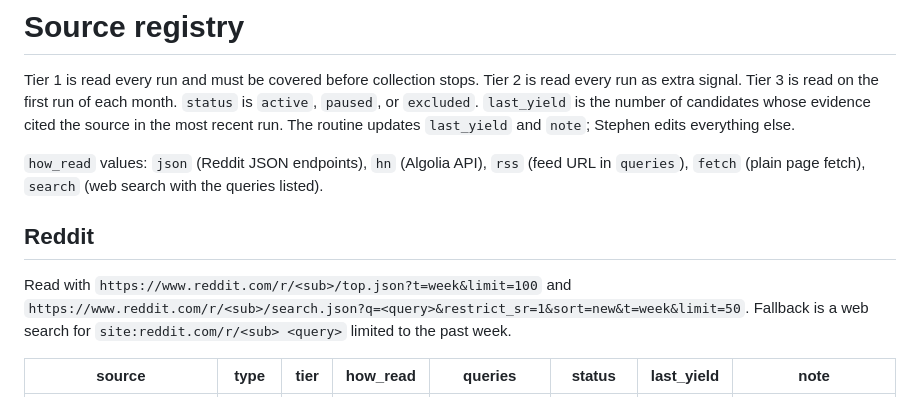
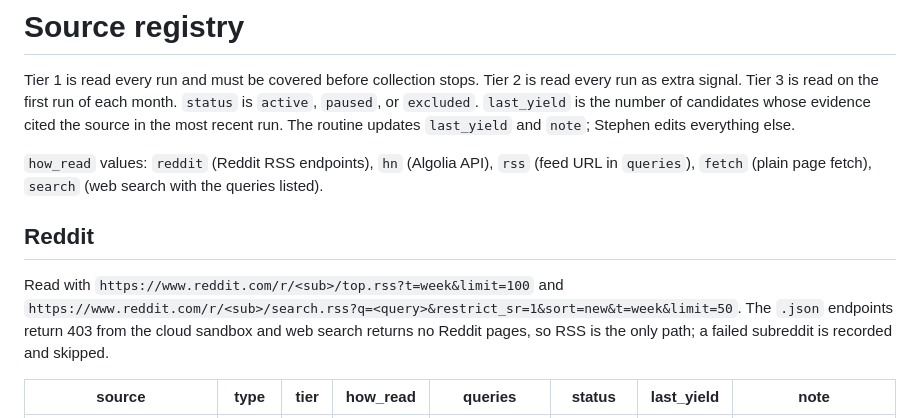
Before and after one commit to not-in-scope/claude-leaderboard, a Markdown page: sources.md, the part around the change. Rendered like a GitHub page.

```diff
--- a/sources.md
+++ b/sources.md
@@ -2,11 +2,11 @@
 
 Tier 1 is read every run and must be covered before collection stops. Tier 2 is read every run as extra signal. Tier 3 is read on the first run of each month. `status` is `active`, `paused`, or `excluded`. `last_yield` is the number of candidates whose evidence cited the source in the most recent run. The routine updates `last_yield` and `note`; Stephen edits everything else.
 
-`how_read` values: `json` (Reddit JSON endpoints), `hn` (Algolia API), `rss` (feed URL in `queries`), `fetch` (plain page fetch), `search` (web search with the queries listed).
+`how_read` values: `reddit` (Reddit RSS endpoints), `hn` (Algolia API), `rss` (feed URL in `queries`), `fetch` (plain page fetch), `search` (web search with the queries listed).
 
 ## Reddit
 
-Read with `https://www.reddit.com/r/<sub>/top.json?t=week&limit=100` and `https://www.reddit.com/r/<sub>/search.json?q=<query>&restrict_sr=1&sort=new&t=week&limit=50`. Fallback is a web search for `site:reddit.com/r/<sub> <query>` limited to the past week.
+Read with `https://www.reddit.com/r/<sub>/top.rss?t=week&limit=100` and `https://www.reddit.com/r/<sub>/search.rss?q=<query>&restrict_sr=1&sort=new&t=week&limit=50`. The `.json` endpoints return 403 from the cloud sandbox and web search returns no Reddit pages, so RSS is the only path; a failed subreddit is recorded and skipped.
 
 | source | type | tier | how_read | queries | status | last_yield | note |
 |---|---|---|---|---|---|---|---|
```
Also changed, not shown: ROUTINE.md (+2 -2 lines).
